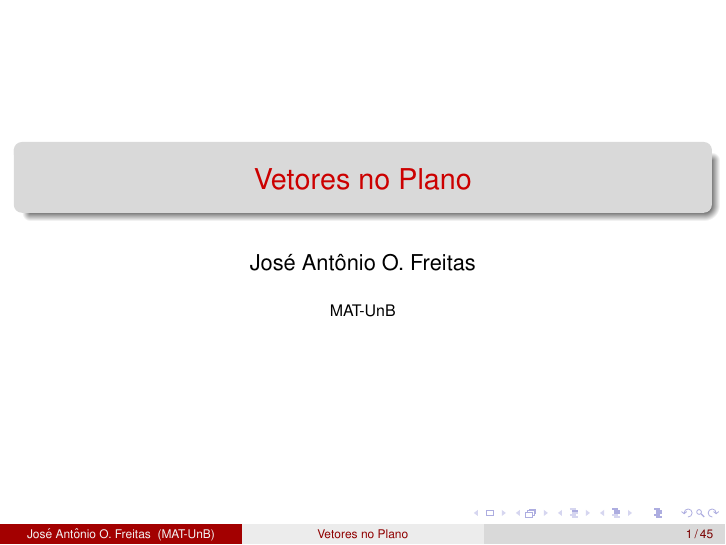
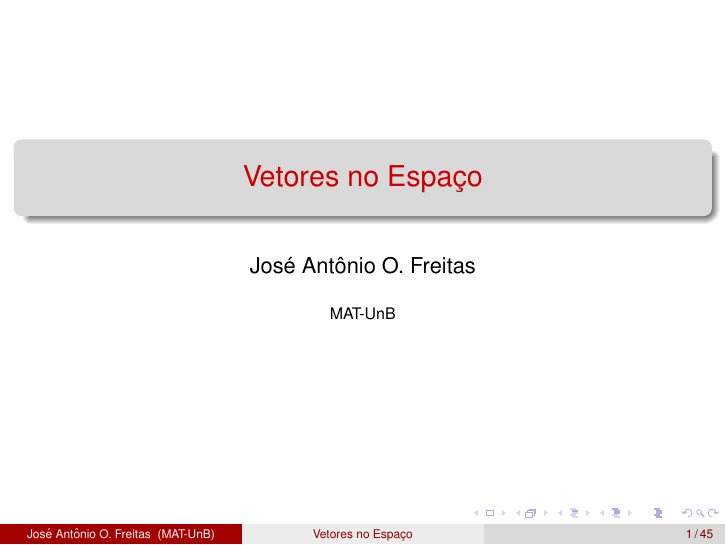
Before and after one commit to jfreitasunb/geometria_analitica, LaTeX slides (apresentacoes/modulo-02/02-vetores-no-espaco.tex): page 1 of 45. Compiled offline with pdfLaTeX.

Commit message:
Título do slide.

```diff
--- a/apresentacoes/modulo-02/02-vetores-no-espaco.tex
+++ b/apresentacoes/modulo-02/02-vetores-no-espaco.tex
@@ -15,7 +15,7 @@
 \input{../configuracoes_latex/ambientes}
 \input{../configuracoes_latex/comandos_personalizados}
 
-\title{Vetores no Plano}
+\title{Vetores no Espaço}
 \author[\autor]{\autor}
 \institute[\instituto]{\instituto}
 \date{}
```
